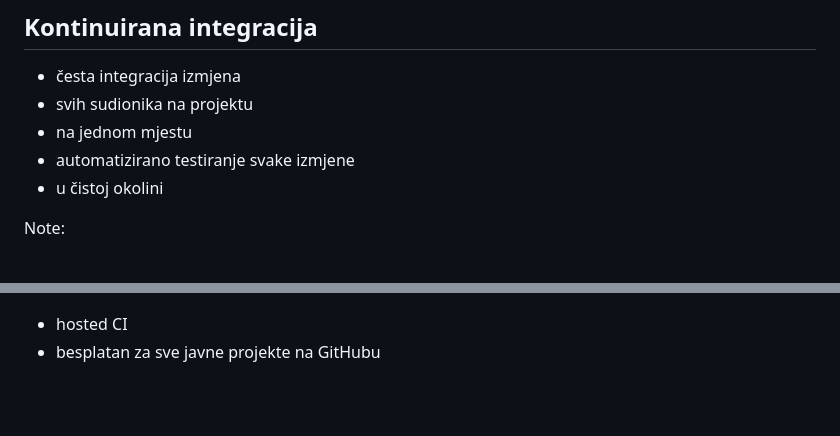
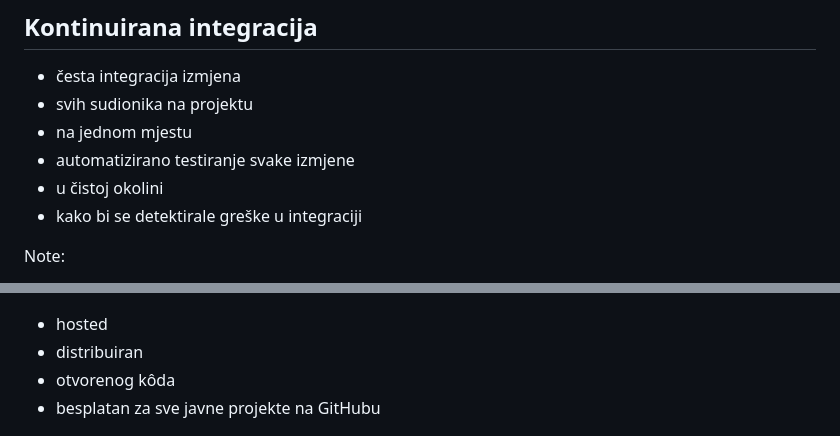
Before and after one commit to ihabunek/slides, a Markdown page: 2013-09-14-zgphp-travis/03_ci_travis.md, 2 parts joined by grey strips. Drawn GitHub-style; blank space fills up the shorter version.

```diff
--- a/2013-09-14-zgphp-travis/03_ci_travis.md
+++ b/2013-09-14-zgphp-travis/03_ci_travis.md
@@ -5,6 +5,7 @@
 - na jednom mjestu
 - automatizirano testiranje svake izmjene
 - u čistoj okolini
+- kako bi se detektirale greške u integraciji
 
 Note:
 
@@ -15,7 +16,9 @@ Note:
 
 ![Travis CI](images/travis-logo.png)
 
-- hosted CI
+- hosted
+- distribuiran
+- otvorenog kôda
 - besplatan za sve javne projekte na GitHubu
 
 
```
Also changed, not shown: 2013-09-14-zgphp-travis/02_classic.md (+3 -3 lines), 2013-09-14-zgphp-travis/07_cli_api.md (added, +147 -0 lines), 2013-09-14-zgphp-travis/08_misc.md (renamed from 2013-09-14-zgphp-travis/07_misc.md, +17 -0 lines), 2013-09-14-zgphp-travis/TODO.md (added), 2013-09-14-zgphp-travis/images/ci-skip.png (added), 2013-09-14-zgphp-travis/images/permissions.png (added), 1 other file.
